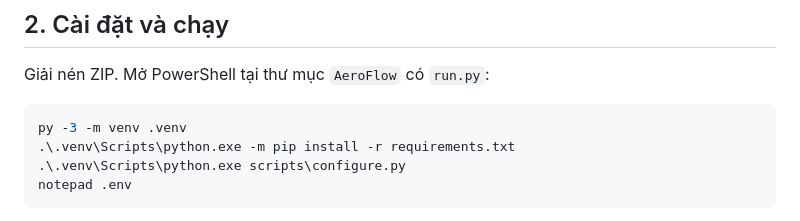
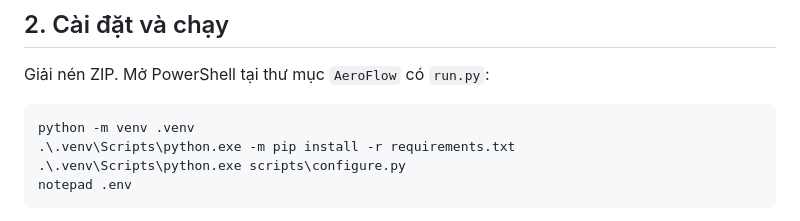
Before and after one commit to st4rlight3/AeroFlow, a Markdown page: README.md, the part around the change. Rendered like a GitHub page.

````diff
--- a/README.md
+++ b/README.md
@@ -26,7 +26,7 @@ Liên kết chính thức: [Python Windows](https://www.python.org/downloads/win
 Giải nén ZIP. Mở PowerShell tại thư mục `AeroFlow` có `run.py`:
 
 ```powershell
-py -3 -m venv .venv
+python -m venv .venv
 .\.venv\Scripts\python.exe -m pip install -r requirements.txt
 .\.venv\Scripts\python.exe scripts\configure.py
 notepad .env
````
